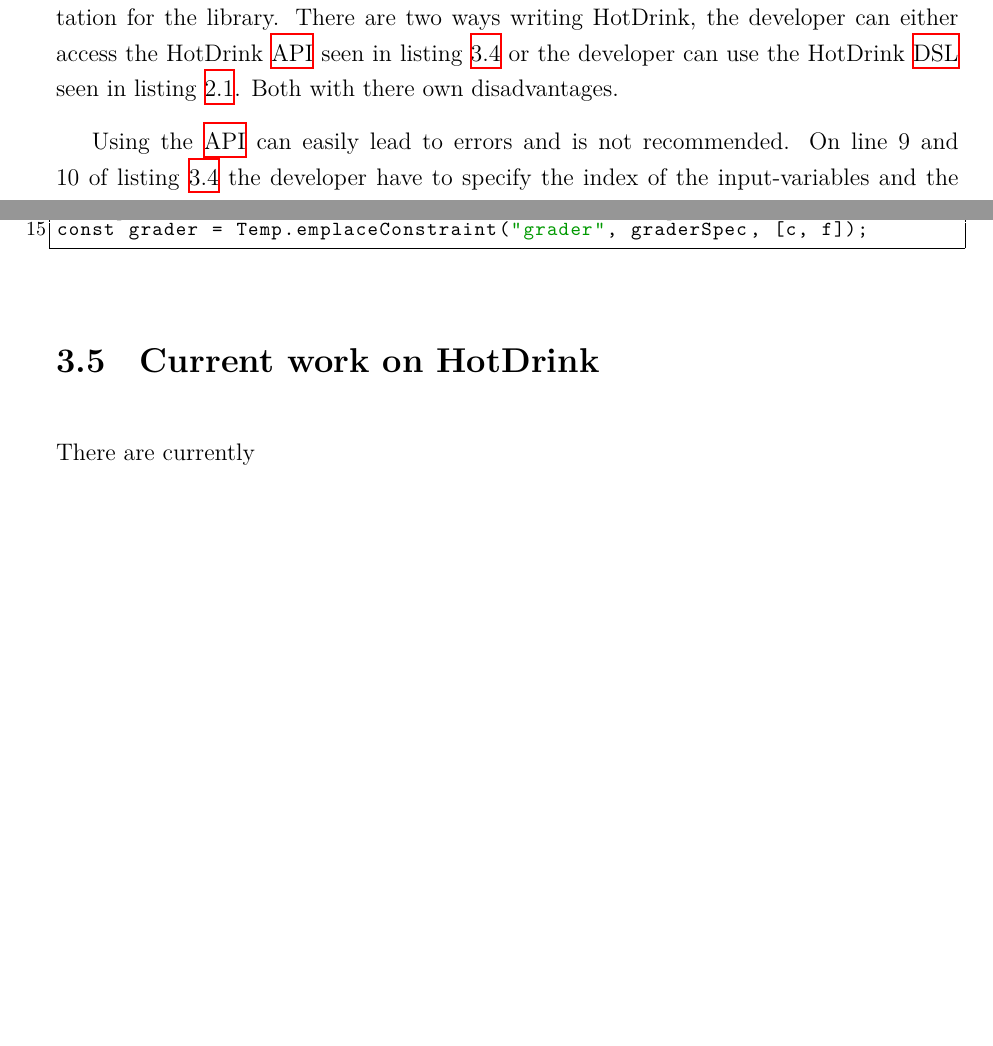
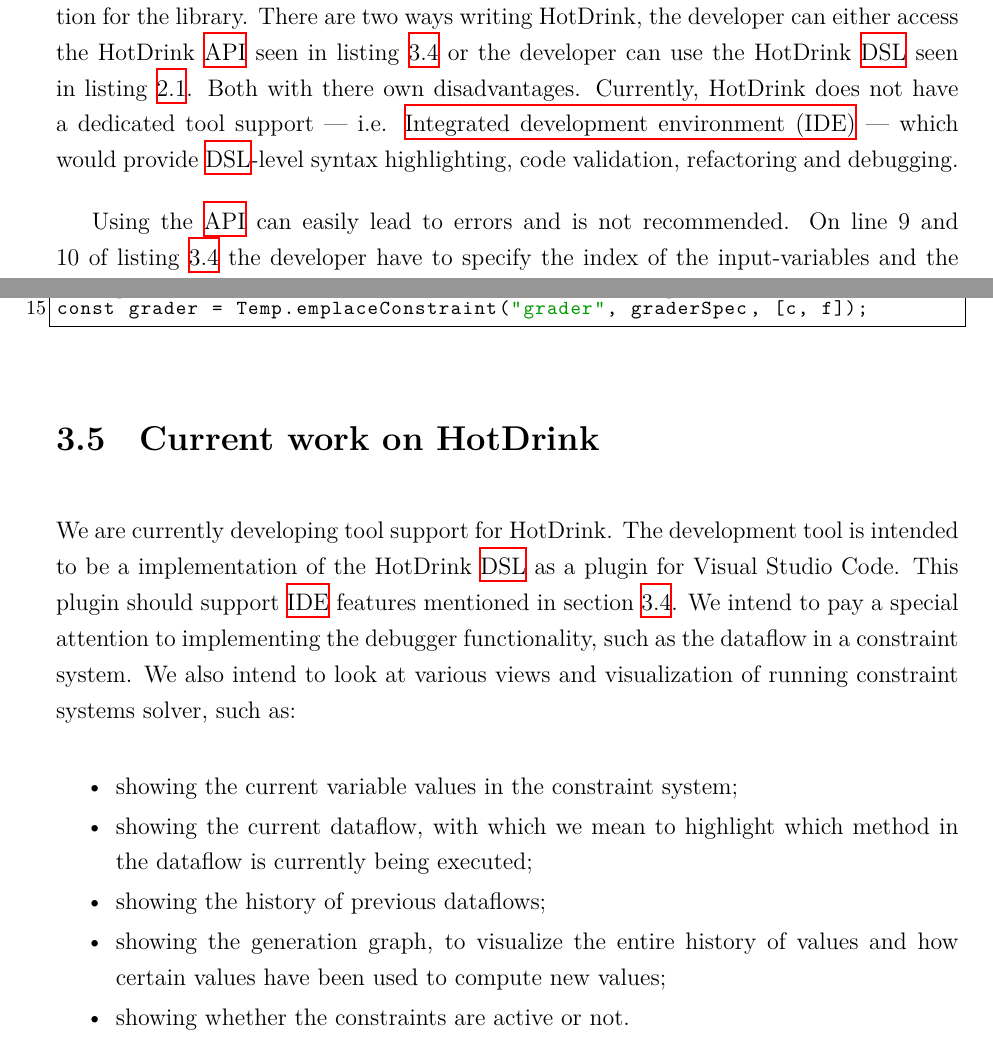
Before and after one commit to MathiasSJacobsen/3D-box, a LaTeX thesis (rapport/report.tex, which reads rapport/chapter/300_implementation.tex): two parts of pages 13 and 14 of 16, joined at a grey line, cut so that both start at the same text, the shorter picture padded with empty space. The pictures show the PDF file rapport/report.pdf that the author committed with the source.

Commit message:
Add some current work on hotdrink

```diff
--- a/rapport/chapter/300_implementation.tex
+++ b/rapport/chapter/300_implementation.tex
@@ -156,13 +156,16 @@ constraint price {
 \end{table}
 
 \section{Current state of HotDrink}
+\label{sec:currentstate}
 
 As mentioned in section \ref{sec:hotdrink} HotDrink is a JavaScript-based library for
 multiway dataflow constraint systems in \gls{gui}s. In the current sate of the library
 there is no easy documentation for the library. There are two ways writing HotDrink,
 the developer can either access the HotDrink \gls{api} seen in listing~\ref{hotdrinkapi}
 or the developer can use the HotDrink \gls{dsl} seen in listing~\ref{HotDrinkDSL}. Both
-with there own disadvantages.
+with there own disadvantages. Currently, HotDrink does not have a dedicated tool
+support --- i.e. \gls{ide} --- which would provide \gls{dsl}-level syntax highlighting,
+code validation, refactoring and debugging.
 
 Using the \gls{api} can easily lead to errors and is not recommended. On line 9 and 10
 of listing~\ref{hotdrinkapi} the developer have to specify the index of the
@@ -202,3 +205,18 @@ const graderSpec = new ConstraintSpec([toFahrenheit, toCelsius]);
 // emplace a constraint built from the constraint spec
 const grader = Temp.emplaceConstraint("grader", graderSpec, [c, f]);
 \end{lstlisting}
+
+\section{Current work on HotDrink}
+We are currently developing tool support for HotDrink. The development tool is intended
+to be a implementation of the HotDrink \gls{dsl} as a plugin for Visual Studio Code.
+This plugin should support \gls{ide} features mentioned in section~\ref{sec:currentstate}.
+We intend to pay a special attention to implementing the debugger functionality, such as
+the dataflow in a constraint system. We also intend to look at various views and
+visualization of running constraint systems solver, such as:
+\begin{itemize}
+    \item showing the current variable values in the constraint system;
+    \item showing the current dataflow, with which we mean to highlight which method in the dataflow is currently being executed;
+    \item showing the history of previous dataflows;
+    \item showing the generation graph, to visualize the entire history of values and how certain values have been used to compute new values;
+    \item showing whether the constraints are active or not.
+\end{itemize}
```
Also changed, not shown: rapport/generators/glossary.tex (+1 -0 lines), rapport/report.pdf.
